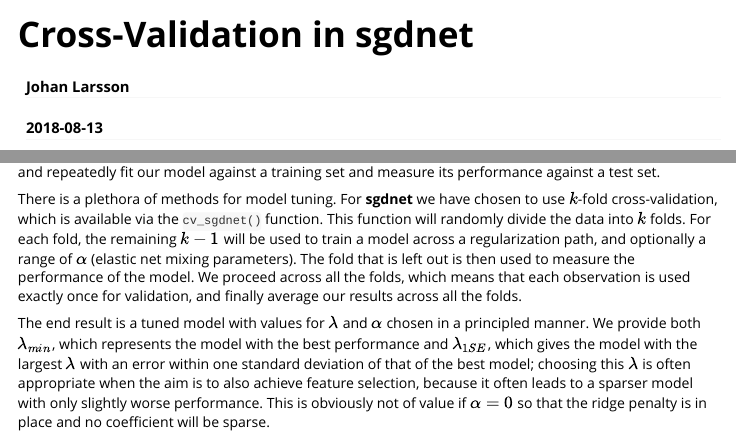
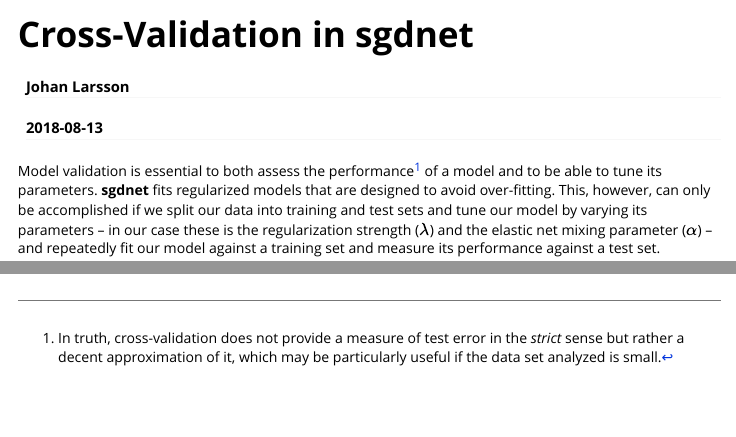
Before and after one commit to jolars/sgdnet, an R Markdown document (vignettes/cross-validation.Rmd): the page in a window 1100 px wide, from its top, and a second part further down, joined at a grey line. Rendered offline with R 4.5, knitr and Pandoc, with nearby package versions; some code elsewhere in the file could not run offline.

Commit message:
Mention that cv error is only an approximation of true test error

````diff
--- a/vignettes/cross-validation.Rmd
+++ b/vignettes/cross-validation.Rmd
@@ -16,7 +16,7 @@
 )
 ```
 
-Model validation is essential to both assess the performance of a model
+Model validation is essential to both assess the performance[^1] of a model
 and to be able to tune its parameters. **sgdnet** fits regularized models that
 are designed to avoid over-fitting. This, however, can only be accomplished
 if we split our data into training and test sets and tune our model by
@@ -24,6 +24,10 @@
 ($\lambda$) and the elastic net mixing parameter ($\alpha$) -- and
 repeatedly fit our model against a training set and measure
 its performance against a test set.
+
+[^1]: In truth, cross-validation does not provide a measure of test error in the
+*strict* sense but rather a decent approximation of it, which may be
+particularly useful if the data set analyzed is small.
 
 There is a plethora of methods for model tuning. For **sgdnet** we have
 chosen to use $k$-fold cross-validation, which is available via
````
